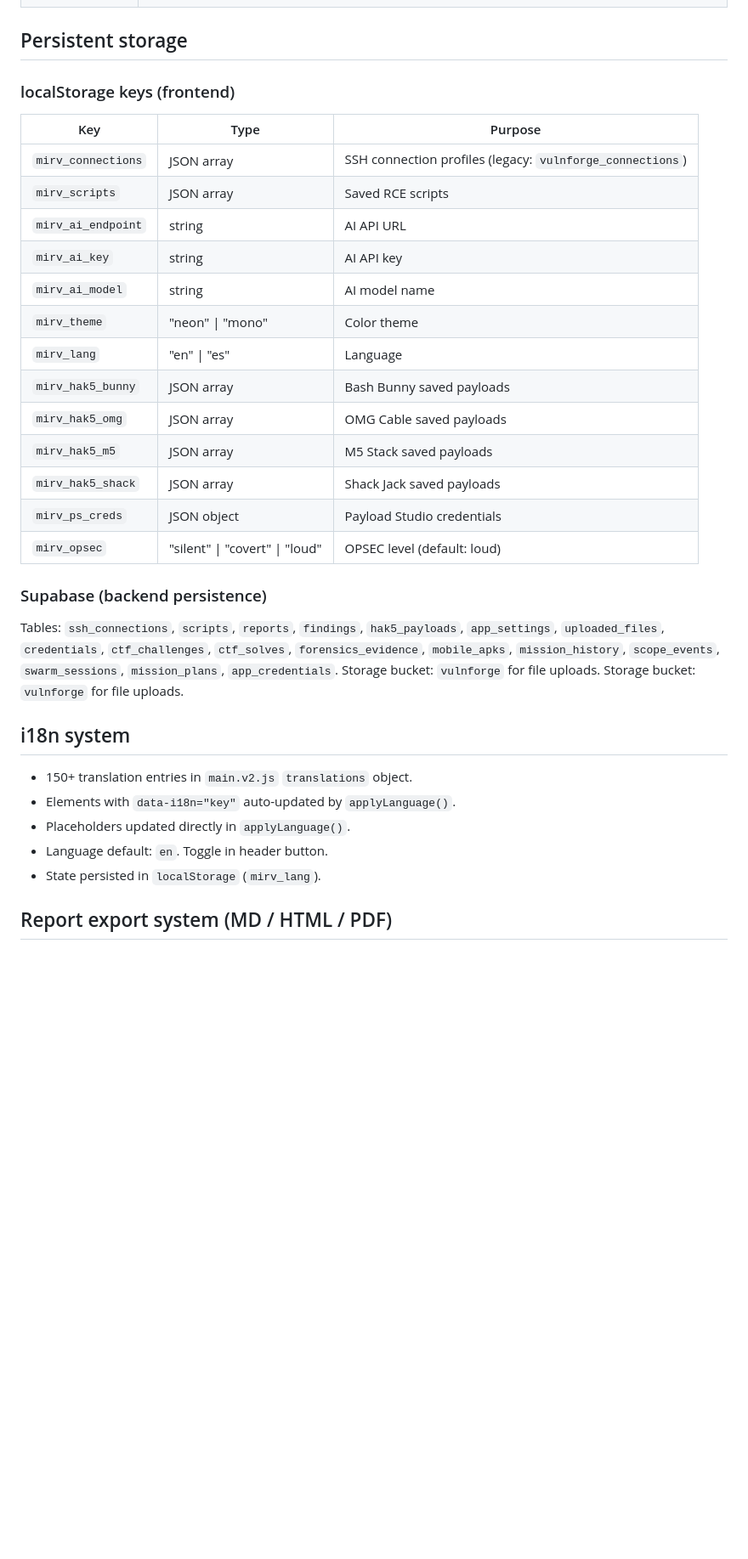
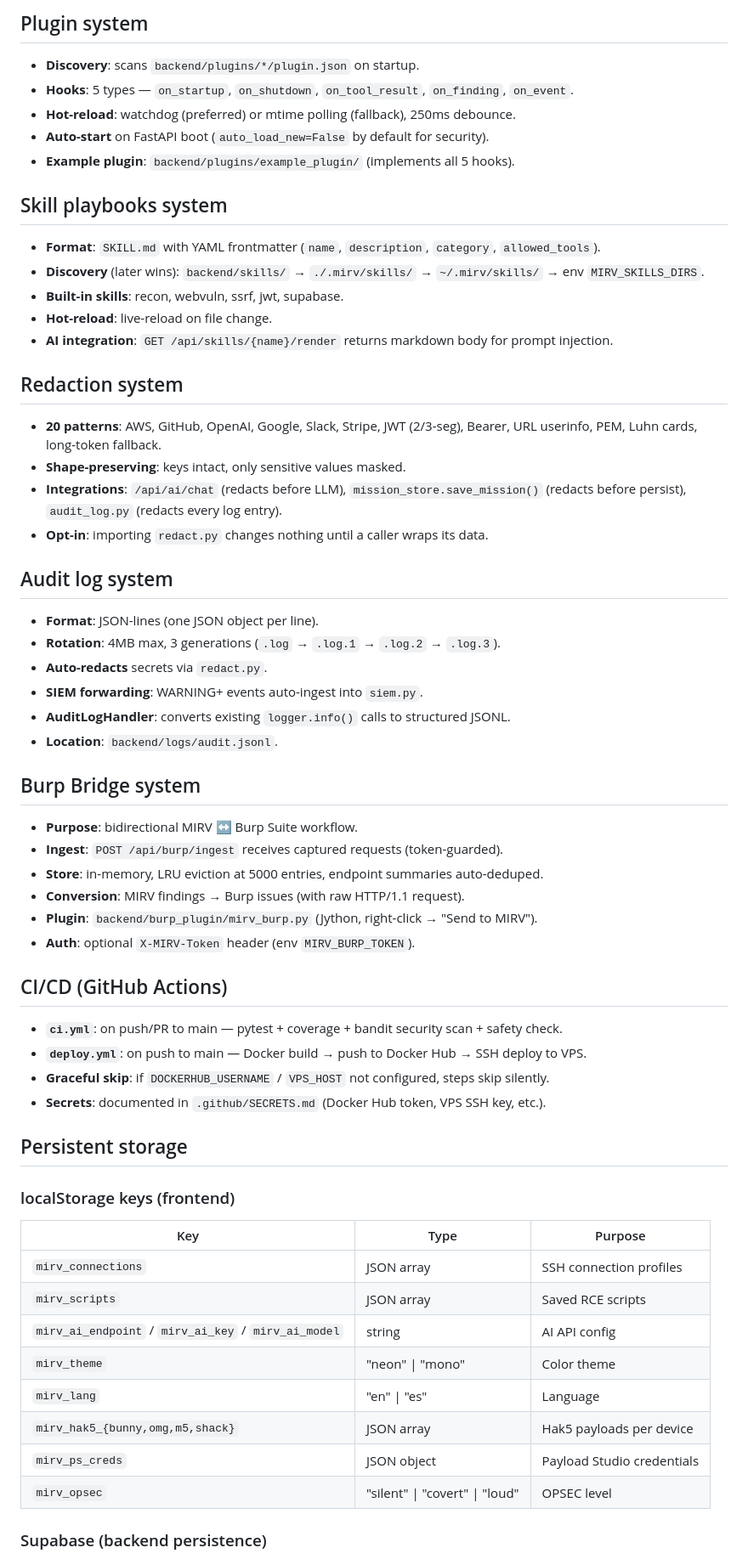
Before and after one commit to SenorJA/dashboard-ctf, a Markdown page: AGENTS.md, the part around one of its changes. Shown at 85% size. Drawn GitHub-style; blank space fills up the shorter version.

```diff
--- a/AGENTS.md
+++ b/AGENTS.md
@@ -240,35 +246,63 @@ For new "category of links" (like Pentest Labs), create an array (e.g. `PENTEST_
+## Plugin system
+
+- **Discovery**: scans `backend/plugins/*/plugin.json` on startup.
+- **Hooks**: 5 types — `on_startup`, `on_shutdown`, `on_tool_result`, `on_finding`, `on_event`.
+- **Hot-reload**: watchdog (preferred) or mtime polling (fallback), 250ms debounce.
+- **Auto-start** on FastAPI boot (`auto_load_new=False` by default for security).
+- **Example plugin**: `backend/plugins/example_plugin/` (implements all 5 hooks).
+
+## Skill playbooks system
+
+- **Format**: `SKILL.md` with YAML frontmatter (`name`, `description`, `category`, `allowed_tools`).
+- **Discovery** (later wins): `backend/skills/` → `./.mirv/skills/` → `~/.mirv/skills/` → env `MIRV_SKILLS_DIRS`.
+- **Built-in skills**: recon, webvuln, ssrf, jwt, supabase.
+- **Hot-reload**: live-reload on file change.
+- **AI integration**: `GET /api/skills/{name}/render` returns markdown body for prompt injection.
+
+## Redaction system
+
+- **20 patterns**: AWS, GitHub, OpenAI, Google, Slack, Stripe, JWT (2/3-seg), Bearer, URL userinfo, PEM, Luhn cards, long-token fallback.
+- **Shape-preserving**: keys intact, only sensitive values masked.
+- **Integrations**: `/api/ai/chat` (redacts before LLM), `mission_store.save_mission()` (redacts before persist), `audit_log.py` (redacts every log entry).
+- **Opt-in**: importing `redact.py` changes nothing until a caller wraps its data.
+
+## Audit log system
+
+- **Format**: JSON-lines (one JSON object per line).
+- **Rotation**: 4MB max, 3 generations (`.log` → `.log.1` → `.log.2` → `.log.3`).
+- **Auto-redacts** secrets via `redact.py`.
+- **SIEM forwarding**: WARNING+ events auto-ingest into `siem.py`.
+- **AuditLogHandler**: converts existing `logger.info()` calls to structured JSONL.
+- **Location**: `backend/logs/audit.jsonl`.
+
+## Burp Bridge system
+
+- **Purpose**: bidirectional MIRV ↔ Burp Suite workflow.
+- **Ingest**: `POST /api/burp/ingest` receives captured requests (token-guarded).
+- **Store**: in-memory, LRU eviction at 5000 entries, endpoint summaries auto-deduped.
+- **Conversion**: MIRV findings → Burp issues (with raw HTTP/1.1 request).
+- **Plugin**: `backend/burp_plugin/mirv_burp.py` (Jython, right-click → "Send to MIRV").
+- **Auth**: optional `X-MIRV-Token` header (env `MIRV_BURP_TOKEN`).
+
+## CI/CD (GitHub Actions)
+
+- **`ci.yml`**: on push/PR to main — pytest + coverage + bandit security scan + safety check.
+- **`deploy.yml`**: on push to main — Docker build → push to Docker Hub → SSH deploy to VPS.
+- **Graceful skip**: if `DOCKERHUB_USERNAME` / `VPS_HOST` not configured, steps skip silently.
+- **Secrets**: documented in `.github/SECRETS.md` (Docker Hub token, VPS SSH key, etc.).
 
 ## Persistent storage
 
 ### localStorage keys (frontend)
 | Key | Type | Purpose |
 |---|---|---|
-| `mirv_connections` | JSON array | SSH connection profiles (legacy: `vulnforge_connections`) |
+| `mirv_connections` | JSON array | SSH connection profiles |
 | `mirv_scripts` | JSON array | Saved RCE scripts |
-| `mirv_ai_endpoint` | string | AI API URL |
-| `mirv_ai_key` | string | AI API key |
-| `mirv_ai_model` | string | AI model name |
+| `mirv_ai_endpoint` / `mirv_ai_key` / `mirv_ai_model` | string | AI API config |
 | `mirv_theme` | "neon" \| "mono" | Color theme |
 | `mirv_lang` | "en" \| "es" | Language |
-| `mirv_hak5_bunny` | JSON array | Bash Bunny saved payloads |
-| `mirv_hak5_omg` | JSON array | OMG Cable saved payloads |
-| `mirv_hak5_m5` | JSON array | M5 Stack saved payloads |
-| `mirv_hak5_shack` | JSON array | Shack Jack saved payloads |
+| `mirv_hak5_{bunny,omg,m5,shack}` | JSON array | Hak5 payloads per device |
 | `mirv_ps_creds` | JSON object | Payload Studio credentials |
-| `mirv_opsec` | "silent" \| "covert" \| "loud" | OPSEC level (default: loud) |
+| `mirv_opsec` | "silent" \| "covert" \| "loud" | OPSEC level |
 
 ### Supabase (backend persistence)
-Tables: `ssh_connections`, `scripts`, `reports`, `findings`, `hak5_payloads`, `app_settings`, `uploaded_files`, `credentials`, `ctf_challenges`, `ctf_solves`, `forensics_evidence`, `mobile_apks`, `mission_history`, `scope_events`, `swarm_sessions`, `mission_plans`, `app_credentials`.
-Storage bucket: `vulnforge` for file uploads.
-Storage bucket: `vulnforge` for file uploads.
-
-## i18n system
-
-- 150+ translation entries in `main.v2.js` `translations` object.
-- Elements with `data-i18n="key"` auto-updated by `applyLanguage()`.
-- Placeholders updated directly in `applyLanguage()`.
-- Language default: `en`. Toggle in header button.
-- State persisted in `localStorage` (`mirv_lang`).
-
-## Report export system (MD / HTML / PDF)
-
```
Also changed, not shown: other parts of AGENTS.md (+152 -158 lines), TOMORROW.md (added, +166 -0 lines).
